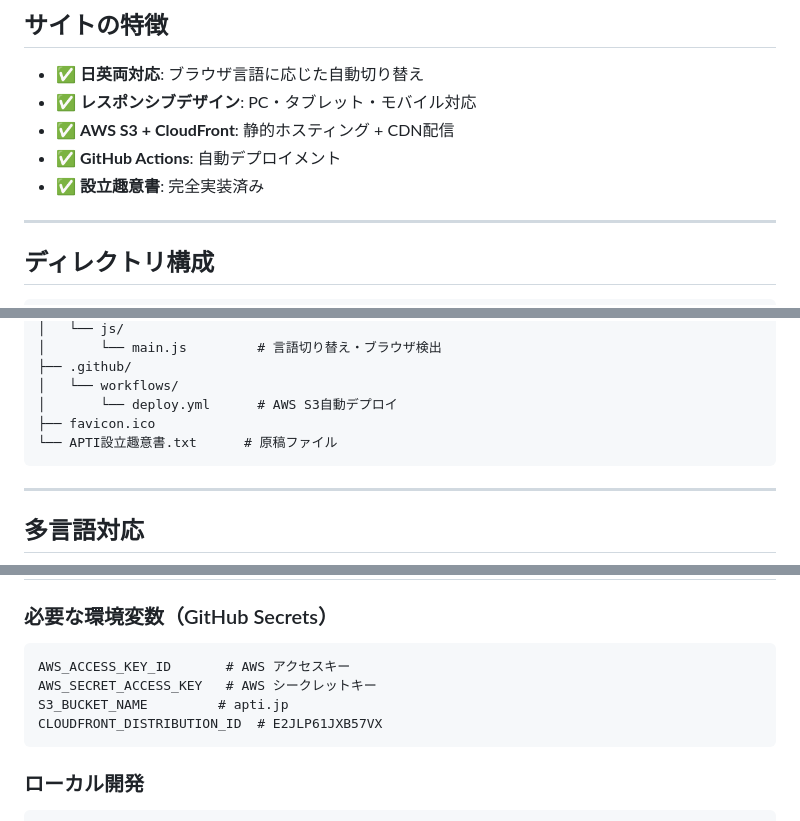
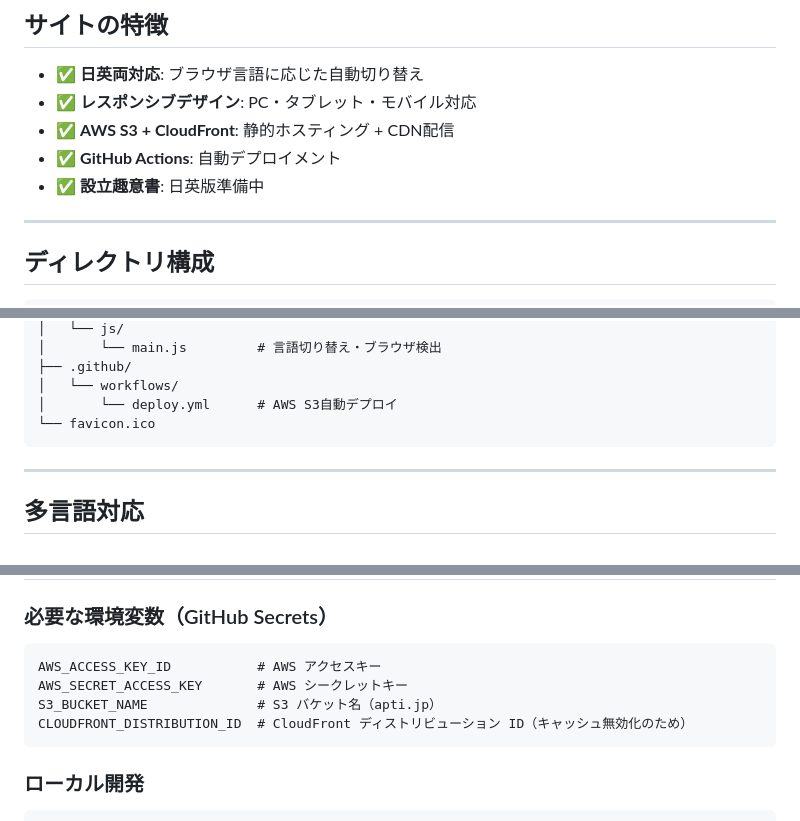
Before and after one commit to miyaichi/apti.jp, a Markdown page: README.md, 3 parts joined by grey strips. Rendered like a GitHub page.

Commit message:
Update README.md to clarify environment variable descriptions for AWS settings

````diff
--- a/README.md
+++ b/README.md
@@ -17,7 +17,7 @@
 - ✅ **レスポンシブデザイン**: PC・タブレット・モバイル対応
 - ✅ **AWS S3 + CloudFront**: 静的ホスティング + CDN配信
 - ✅ **GitHub Actions**: 自動デプロイメント
-- ✅ **設立趣意書**: 完全実装済み
+- ✅ **設立趣意書**: 日英版準備中
 
 ---
 
@@ -44,8 +44,7 @@ apti.jp/
 ├── .github/
 │   └── workflows/
 │       └── deploy.yml      # AWS S3自動デプロイ
-├── favicon.ico
-└── APTI設立趣意書.txt      # 原稿ファイル
+└── favicon.ico
 ```
 ---
 
@@ -133,10 +132,10 @@ apti.jp/
 
 ### 必要な環境変数（GitHub Secrets）
 ```
-AWS_ACCESS_KEY_ID       # AWS アクセスキー
-AWS_SECRET_ACCESS_KEY   # AWS シークレットキー
-S3_BUCKET_NAME         # apti.jp
-CLOUDFRONT_DISTRIBUTION_ID  # E2JLP61JXB57VX
+AWS_ACCESS_KEY_ID           # AWS アクセスキー
+AWS_SECRET_ACCESS_KEY       # AWS シークレットキー
+S3_BUCKET_NAME              # S3 バケット名（apti.jp）
+CLOUDFRONT_DISTRIBUTION_ID  # CloudFront ディストリビューション ID（キャッシュ無効化のため）
 ```
 
 ### ローカル開発
````
